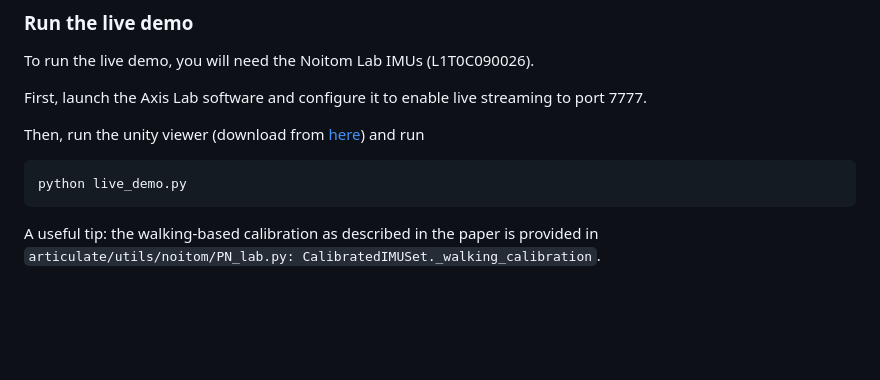
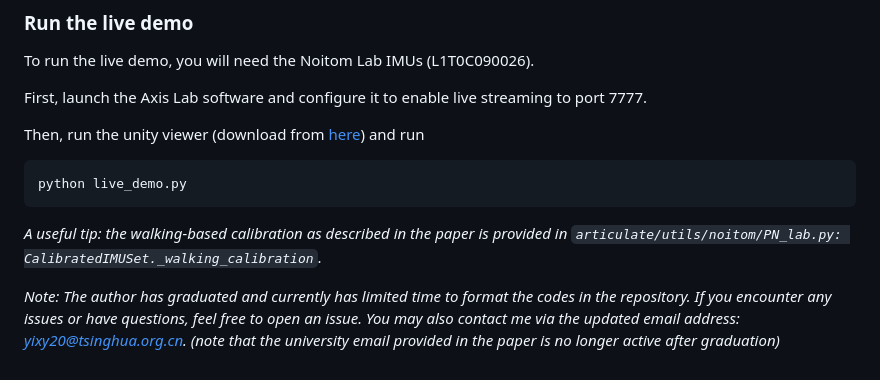
Before and after one commit to Xinyu-Yi/GlobalPose, a Markdown page: readme.md, the part around one of its changes. Rendered like a GitHub page; blank space fills up the shorter version.

````diff
--- a/readme.md
+++ b/readme.md
@@ -59,4 +59,6 @@ Then, run the unity viewer (download from [here](https://github.com/Xinyu-Yi/Glo
 python live_demo.py
 ```
 
-A useful tip: the walking-based calibration as described in the paper is provided in `articulate/utils/noitom/PN_lab.py: CalibratedIMUSet._walking_calibration`.
+*A useful tip: the walking-based calibration as described in the paper is provided in `articulate/utils/noitom/PN_lab.py: CalibratedIMUSet._walking_calibration`.*
+
+*Note: The author has graduated and currently has limited time to format the codes in the repository. If you encounter any issues or have questions, feel free to open an issue. You may also contact me via the updated email address: yixy20@tsinghua.org.cn. (note that the university email provided in the paper is no longer active after graduation)*
````
Also changed, not shown: other parts of readme.md (+1 -1 lines).
